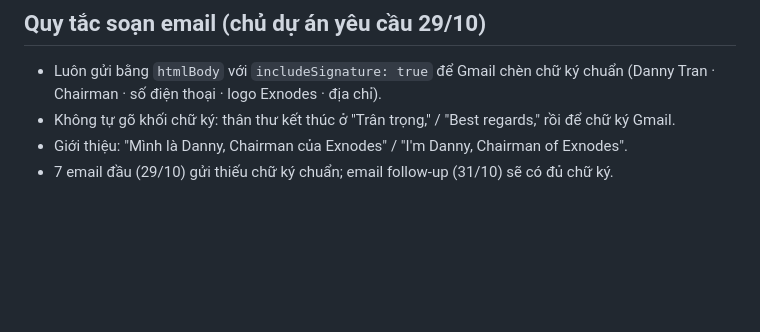
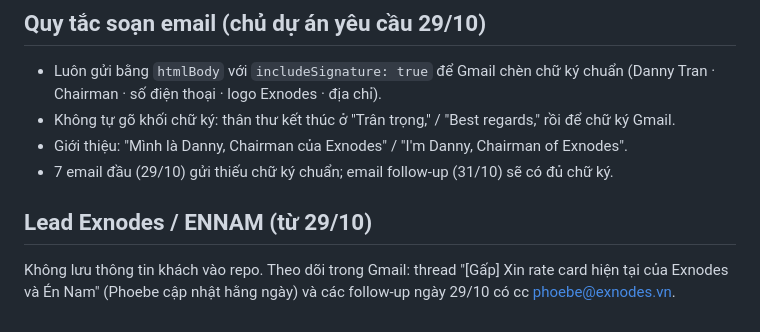
Before and after one commit to danny-exnodes/low-poly-tile-city, a Markdown page: marketing/pipeline.md, the part around the change. Drawn GitHub-style; blank space fills up the shorter version.

Commit message:
docs: point Exnodes/ENNAM lead tracking to email
Co-Authored-By: Claude Opus 5.5 <noreply@anthropic.com>
Claude-Session: https://claude.ai/code/session_01D6jNCDV4S9gQgS6BoKsM5F

```diff
--- a/marketing/pipeline.md
+++ b/marketing/pipeline.md
@@ -44,3 +44,6 @@ Không ưu tiên: Acquire ($25/tháng), Flippa (phí đăng), CodeCanyon (duyệ
 - Không tự gõ khối chữ ký: thân thư kết thúc ở "Trân trọng," / "Best regards," rồi để chữ ký Gmail.
 - Giới thiệu: "Mình là Danny, Chairman của Exnodes" / "I'm Danny, Chairman of Exnodes".
 - 7 email đầu (29/10) gửi thiếu chữ ký chuẩn; email follow-up (31/10) sẽ có đủ chữ ký.
+
+## Lead Exnodes / ENNAM (từ 29/10)
+Không lưu thông tin khách vào repo. Theo dõi trong Gmail: thread "[Gấp] Xin rate card hiện tại của Exnodes và Én Nam" (Phoebe cập nhật hằng ngày) và các follow-up ngày 29/10 có cc phoebe@exnodes.vn.
```
